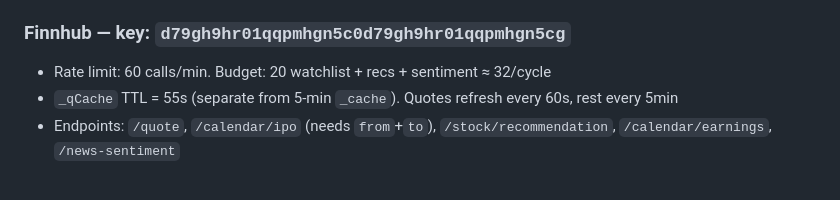
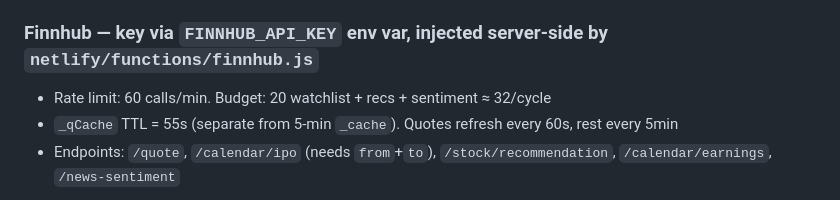
Before and after one commit to JLapper9/BioSignal, a Markdown page: CLAUDE.md, the part around the change. Rendered like a GitHub page.

Commit message:
Redact exposed Finnhub API key from CLAUDE.md

```diff
--- a/CLAUDE.md
+++ b/CLAUDE.md
@@ -61,7 +61,7 @@ BioSignal is a biopharma intelligence hub for the RSM team. **Vanilla HTML/CSS/J
 - **Do NOT `encodeURIComponent` the `forms=` param** — encoded commas break query
 - Priority 8-K keywords: `"clinical results" OR "partnership" OR "license agreement" OR "merger" OR "acquisition" OR "FDA approval" OR "PDUFA"`
 
-### Finnhub — key: `d79gh9hr01qqpmhgn5c0d79gh9hr01qqpmhgn5cg`
+### Finnhub — key via `FINNHUB_API_KEY` env var, injected server-side by `netlify/functions/finnhub.js`
 - Rate limit: 60 calls/min. Budget: 20 watchlist + recs + sentiment ≈ 32/cycle
 - `_qCache` TTL = 55s (separate from 5-min `_cache`). Quotes refresh every 60s, rest every 5min
 - Endpoints: `/quote`, `/calendar/ipo` (needs `from`+`to`), `/stock/recommendation`, `/calendar/earnings`, `/news-sentiment`
```
